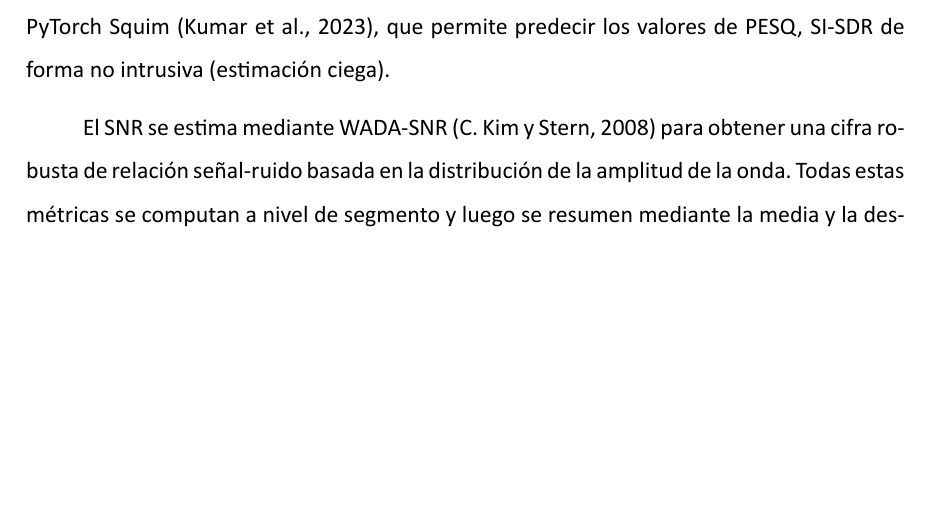
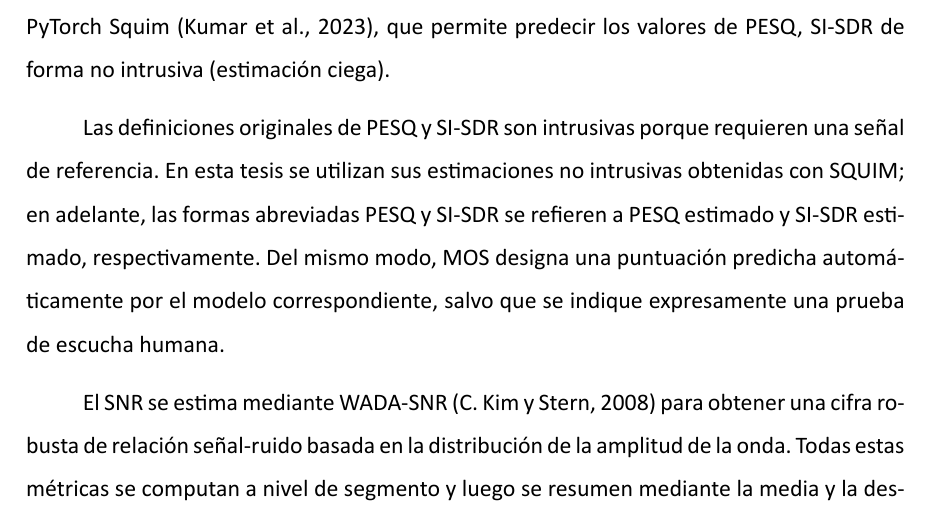
Before and after one commit to MatiasDiBernardo/Thesis-Work, a LaTeX document (main.tex, which reads Secciones/Metodologia.tex): part of page 38 of 80, cut so that both start at the same text, the shorter picture padded with empty space. Compiled offline with XeLaTeX.

Commit message:
Add clarification of how metrics are computed

```diff
--- a/Secciones/Metodologia.tex
+++ b/Secciones/Metodologia.tex
@@ -93,6 +93,8 @@ Un valor de RD más pequeño es preferible (menos pérdida de datos). Esta medid
 La evaluación de la calidad de la grabación tiene por objetivo cuantificar, de forma objetiva y reproducible, las mejoras perceptuales y la fidelidad de la señal obtenidas tras aplicar las distintas etapas de la cadena (por ejemplo, denoising y filtrado). Para ello se emplean medidas complementarias: PESQ, SI-SDR y SNR; en un principio se contempla la posibilidad de utilizar también el STOI como un parámetro para cuantificar inteligibilidad, pero empíricamente no se encontraron diferencias significativas de este valor, con lo cual fue descartado.
 
 PESQ (Perceptual Evaluation of Speech Quality) se utiliza como un indicador aproximado de la calidad subjetiva de la señal comparando la versión procesada con la referencia original; SI-SDR (Scale-Invariant Signal-to-Distortion Ratio) mide la fidelidad de la señal de forma robusta frente a cambios de escala y permite evaluar cuánto contenido de la señal original se preserva tras el procesamiento; la definición teórica para calcular estos parámetros requiere de tener una versión original de la señal y una versión degradada, como en este caso se quiere comparar ambos datasets de forma independiente, se utiliza el módulo PyTorch Squim (\cite{squim}), que permite predecir los valores de PESQ, SI-SDR de forma no intrusiva (estimación ciega).
+
+Las definiciones originales de PESQ y SI-SDR son intrusivas porque requieren una señal de referencia. En esta tesis se utilizan sus estimaciones no intrusivas obtenidas con SQUIM; en adelante, las formas abreviadas PESQ y SI-SDR se refieren a PESQ estimado y SI-SDR estimado, respectivamente. Del mismo modo, MOS designa una puntuación predicha automáticamente por el modelo correspondiente, salvo que se indique expresamente una prueba de escucha humana.
 
 El SNR se estima mediante WADA-SNR (\cite{wada}) para obtener una cifra robusta de relación señal-ruido basada en la distribución de la amplitud de la onda. Todas estas métricas se computan a nivel de segmento y luego se resumen mediante la media y la desviación estándar para cada subconjunto, de modo que sea posible comparar distribuciones antes y después del procesamiento. Finalmente, las puntuaciones individuales se integran en el bloque \emph{Calidad señal} (CS) donde se suma la influencia de todos estos valores Ecuación \ref{eq:cs}, teniendo en cuenta que se espera que los valores de PESQ, SI-SDR y SNR suban (mejoría) al aplicar la cadena de procesamientos. Los subíndices respetan la condición anterior: P corresponde al conjunto procesado y O al original. Esta notación se mantiene consistente en todas las métricas.
 
```
Also changed, not shown: main.pdf, 2 other files.
